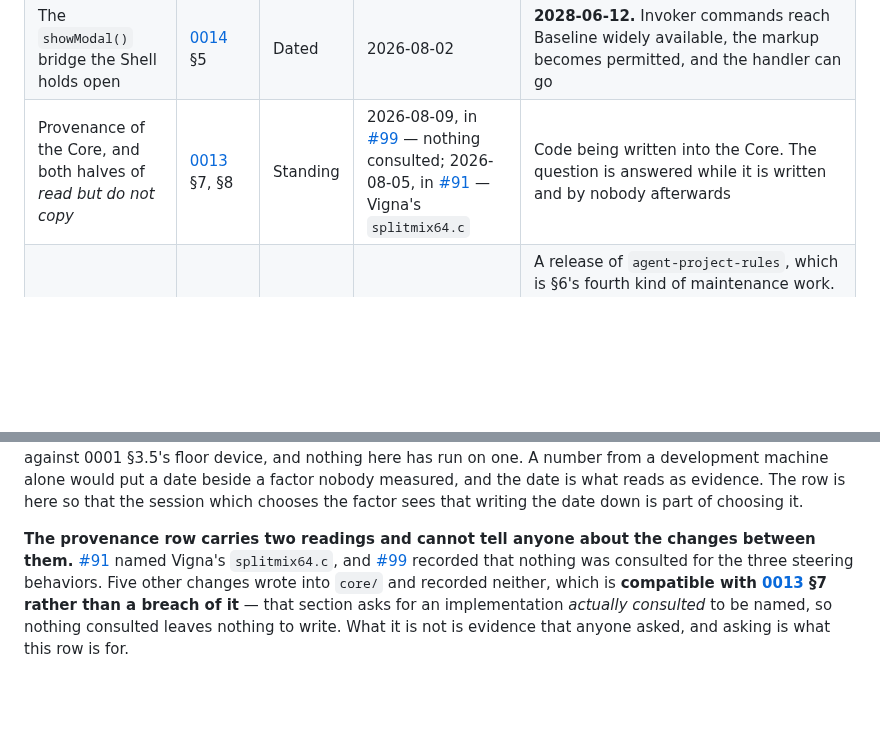
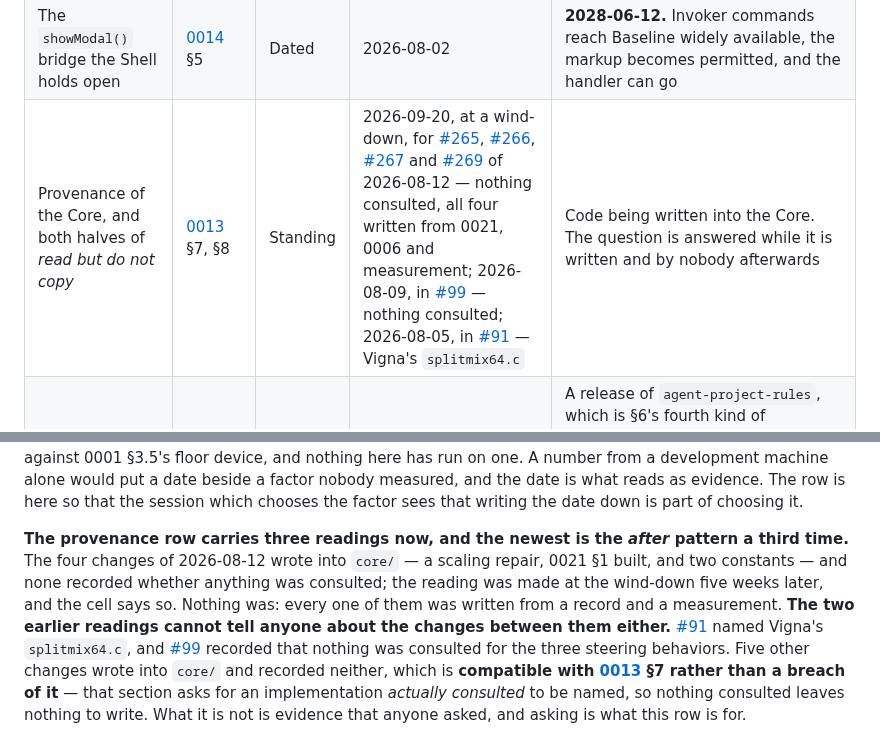
Before and after one commit to nanatsusaya/dot-panic, a Markdown page: docs/maintenance.md, 2 parts joined by grey strips. GitHub-like rendering; blank space fills up the shorter version.

Commit message:
docs(maintenance): provenance read for the four core changes of 2026-08-12
The standing row comes due when code is written into the Core, and four
changes did on 2026-08-12 without recording whether anything was consulted.
Nothing was: a scaling repair, 0021 section 1 built, and two constants, each
written from a record and a measurement. The reading is made at the wind-down
five weeks later, and the cell and the paragraph below it say so rather than
borrowing the changes' dates.

Assisted-by: Claude Opus 5 (claude-opus-5)
Co-Authored-By: Claude Opus 5 <noreply@anthropic.com>

```diff
--- a/docs/maintenance.md
+++ b/docs/maintenance.md
@@ -16,7 +16,7 @@ names is wrong by construction, and the row is what gets repaired.
 | Which browser features are Baseline widely available | [0009](adr/0009-toolchain.md) §4 | Standing | 2026-08-09, after [#105](https://github.com/nanatsusaya/dot-panic/issues/105); 2026-08-08, after [#96](https://github.com/nanatsusaya/dot-panic/issues/96) | A change that names a browser feature. No compiler setting reaches this half of the floor, so the reading is made where the feature is used |
 | The ECMAScript year `target` and `lib` name | [0009](adr/0009-toolchain.md) §4 | Dated | 2026-08-05, in [#69](https://github.com/nanatsusaya/dot-panic/issues/69) | **2028-05-11.** ES2023 is the highest year fully Baseline widely available; ES2024 waits on `Atomics.waitAsync`, which reached the fourth browser only on 2025-11-11. Raising the setting is a change somebody makes, never something that happens |
 | The `showModal()` bridge the Shell holds open | [0014](adr/0014-page-layout.md) §5 | Dated | 2026-08-02 | **2028-06-12.** Invoker commands reach Baseline widely available, the markup becomes permitted, and the handler can go |
-| Provenance of the Core, and both halves of *read but do not copy* | [0013](adr/0013-origin-of-the-core.md) §7, §8 | Standing | 2026-08-09, in [#99](https://github.com/nanatsusaya/dot-panic/issues/99) — nothing consulted; 2026-08-05, in [#91](https://github.com/nanatsusaya/dot-panic/issues/91) — Vigna's `splitmix64.c` | Code being written into the Core. The question is answered while it is written and by nobody afterwards |
+| Provenance of the Core, and both halves of *read but do not copy* | [0013](adr/0013-origin-of-the-core.md) §7, §8 | Standing | 2026-09-20, at a wind-down, for [#265](https://github.com/nanatsusaya/dot-panic/pull/265), [#266](https://github.com/nanatsusaya/dot-panic/pull/266), [#267](https://github.com/nanatsusaya/dot-panic/pull/267) and [#269](https://github.com/nanatsusaya/dot-panic/pull/269) of 2026-08-12 — nothing consulted, all four written from 0021, 0006 and measurement; 2026-08-09, in [#99](https://github.com/nanatsusaya/dot-panic/issues/99) — nothing consulted; 2026-08-05, in [#91](https://github.com/nanatsusaya/dot-panic/issues/91) — Vigna's `splitmix64.c` | Code being written into the Core. The question is answered while it is written and by nobody afterwards |
 | The ruleset version the two workflows pin | [0016](adr/0016-maintainability-and-maintenance.md) §6 | Standing | 2026-08-09, in [#202](https://github.com/nanatsusaya/dot-panic/issues/202) — `checks.yml` added at the same `v0.5.3`; 2026-08-08, in [#98](https://github.com/nanatsusaya/dot-panic/issues/98) — `deploy.yml` pinned at `v0.5.3` | A release of `agent-project-rules`, which is §6's fourth kind of maintenance work. That trigger already moves the five procedure copies; this is the second thing on it, and the two are read together or a workflow decides against a catalog this project has not adopted — a deployment since [0011](adr/0011-delivery.md) §2, and a merge as well since [0020](adr/0020-whether-the-checks-gate-a-merge.md) §1. **The pin is written twice now and nothing checks that the two agree**, which 0020 names as a consequence rather than hiding |
 
 **Three rows are standing and three are dated**, where 0016's *Context* table
@@ -66,8 +66,13 @@ a date beside a factor nobody measured, and the date is what reads as evidence.
 The row is here so that the session which chooses the factor sees that writing
 the date down is part of choosing it.
 
-**The provenance row carries two readings and cannot tell anyone about the
-changes between them.** [#91](https://github.com/nanatsusaya/dot-panic/issues/91)
+**The provenance row carries three readings now, and the newest is the *after*
+pattern a third time.** The four changes of 2026-08-12 wrote into `core/` —
+a scaling repair, 0021 §1 built, and two constants — and none recorded whether
+anything was consulted; the reading was made at the wind-down five weeks later,
+and the cell says so. Nothing was: every one of them was written from a record
+and a measurement. **The two earlier readings cannot tell anyone about the
+changes between them either.** [#91](https://github.com/nanatsusaya/dot-panic/issues/91)
 named Vigna's `splitmix64.c`, and
 [#99](https://github.com/nanatsusaya/dot-panic/issues/99) recorded that nothing
 was consulted for the three steering behaviors. Five other changes wrote into
```
